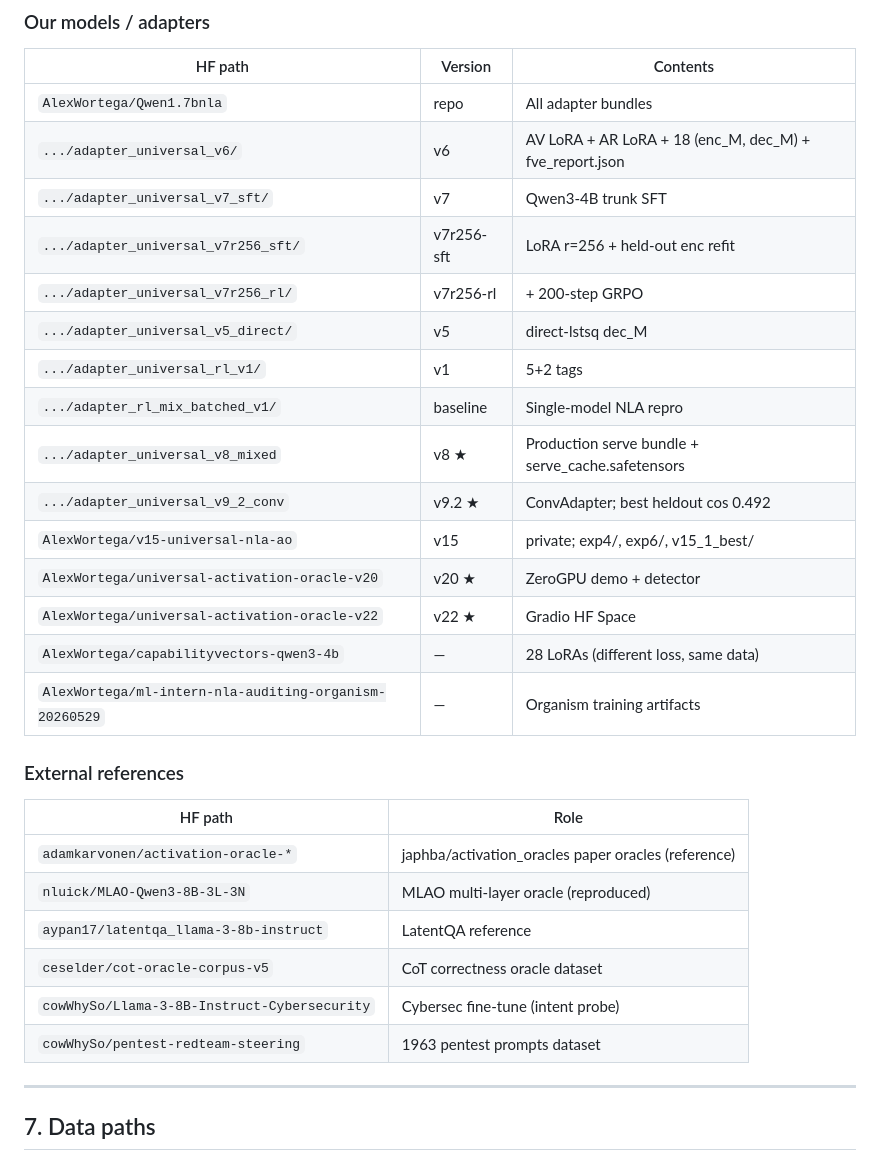
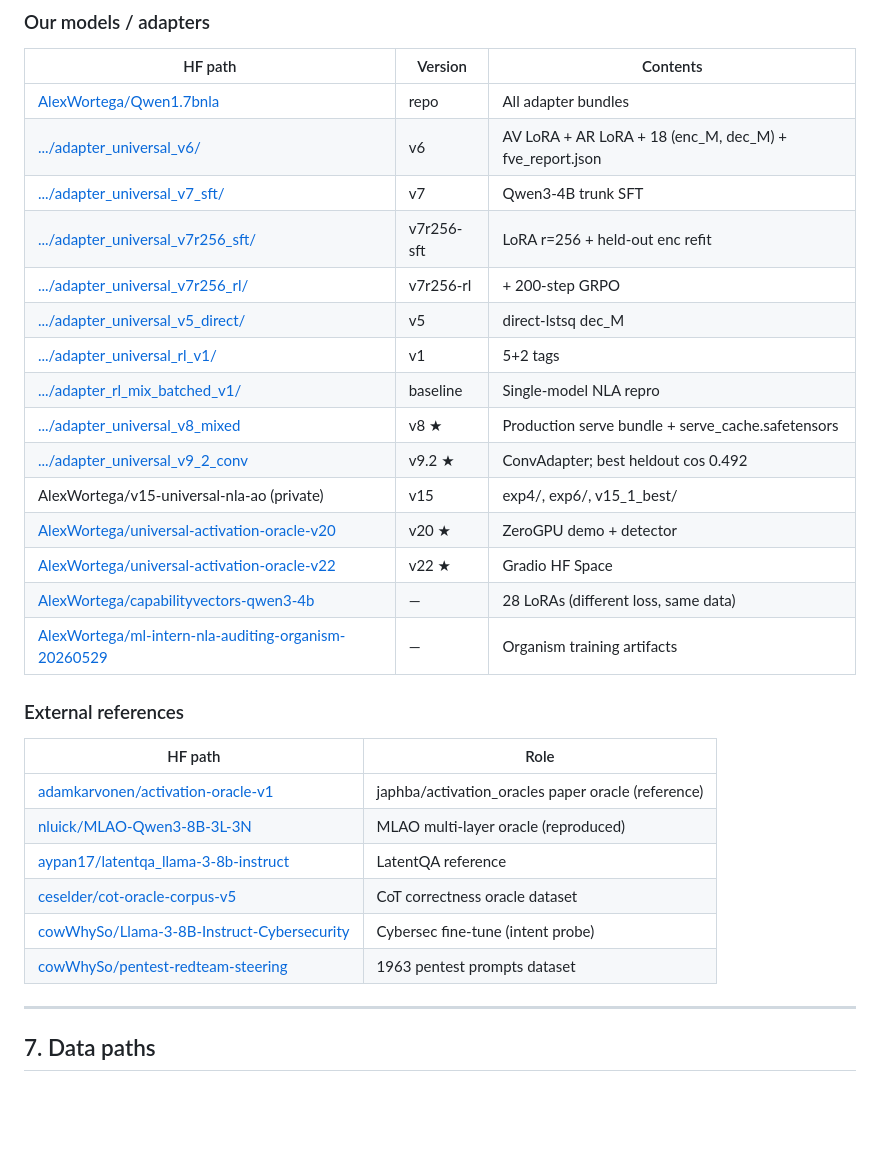
Before and after one commit to AlexWortega/qwen3-1p7b-nla, a Markdown page: docs/VERSION_HISTORY.md, the part around the change. Drawn GitHub-style; blank space fills up the shorter version.

Commit message:
docs: add clickable HF links to VERSION_HISTORY.md
Co-Authored-By: Claude Sonnet 4.6 <noreply@anthropic.com>

```diff
--- a/docs/VERSION_HISTORY.md
+++ b/docs/VERSION_HISTORY.md
@@ -462,32 +462,32 @@ All v9: Qwen3-1.7B, 13 trained tags, 10.5k passages (10k FineWeb-Edu + 500 multi
 
 | HF path | Version | Contents |
 |---------|---------|---------|
-| `AlexWortega/Qwen1.7bnla` | repo | All adapter bundles |
-| `.../adapter_universal_v6/` | v6 | AV LoRA + AR LoRA + 18 (enc_M, dec_M) + fve_report.json |
-| `.../adapter_universal_v7_sft/` | v7 | Qwen3-4B trunk SFT |
-| `.../adapter_universal_v7r256_sft/` | v7r256-sft | LoRA r=256 + held-out enc refit |
-| `.../adapter_universal_v7r256_rl/` | v7r256-rl | + 200-step GRPO |
-| `.../adapter_universal_v5_direct/` | v5 | direct-lstsq dec_M |
-| `.../adapter_universal_rl_v1/` | v1 | 5+2 tags |
-| `.../adapter_rl_mix_batched_v1/` | baseline | Single-model NLA repro |
-| `.../adapter_universal_v8_mixed` | v8 ★ | Production serve bundle + serve_cache.safetensors |
-| `.../adapter_universal_v9_2_conv` | v9.2 ★ | ConvAdapter; best heldout cos 0.492 |
-| `AlexWortega/v15-universal-nla-ao` | v15 | private; exp4/, exp6/, v15_1_best/ |
-| `AlexWortega/universal-activation-oracle-v20` | v20 ★ | ZeroGPU demo + detector |
-| `AlexWortega/universal-activation-oracle-v22` | v22 ★ | Gradio HF Space |
-| `AlexWortega/capabilityvectors-qwen3-4b` | — | 28 LoRAs (different loss, same data) |
-| `AlexWortega/ml-intern-nla-auditing-organism-20260529` | — | Organism training artifacts |
+| [AlexWortega/Qwen1.7bnla](https://huggingface.co/AlexWortega/Qwen1.7bnla) | repo | All adapter bundles |
+| [.../adapter_universal_v6/](https://huggingface.co/AlexWortega/Qwen1.7bnla/tree/main/adapter_universal_v6) | v6 | AV LoRA + AR LoRA + 18 (enc_M, dec_M) + fve_report.json |
+| [.../adapter_universal_v7_sft/](https://huggingface.co/AlexWortega/Qwen1.7bnla/tree/main/adapter_universal_v7_sft) | v7 | Qwen3-4B trunk SFT |
+| [.../adapter_universal_v7r256_sft/](https://huggingface.co/AlexWortega/Qwen1.7bnla/tree/main/adapter_universal_v7r256_sft) | v7r256-sft | LoRA r=256 + held-out enc refit |
+| [.../adapter_universal_v7r256_rl/](https://huggingface.co/AlexWortega/Qwen1.7bnla/tree/main/adapter_universal_v7r256_rl) | v7r256-rl | + 200-step GRPO |
+| [.../adapter_universal_v5_direct/](https://huggingface.co/AlexWortega/Qwen1.7bnla/tree/main/adapter_universal_v5_direct) | v5 | direct-lstsq dec_M |
+| [.../adapter_universal_rl_v1/](https://huggingface.co/AlexWortega/Qwen1.7bnla/tree/main/adapter_universal_rl_v1) | v1 | 5+2 tags |
+| [.../adapter_rl_mix_batched_v1/](https://huggingface.co/AlexWortega/Qwen1.7bnla/tree/main/adapter_rl_mix_batched_v1) | baseline | Single-model NLA repro |
+| [.../adapter_universal_v8_mixed](https://huggingface.co/AlexWortega/Qwen1.7bnla/tree/main/adapter_universal_v8_mixed) | v8 ★ | Production serve bundle + serve_cache.safetensors |
+| [.../adapter_universal_v9_2_conv](https://huggingface.co/AlexWortega/Qwen1.7bnla/tree/main/adapter_universal_v9_2_conv) | v9.2 ★ | ConvAdapter; best heldout cos 0.492 |
+| AlexWortega/v15-universal-nla-ao (private) | v15 | exp4/, exp6/, v15_1_best/ |
+| [AlexWortega/universal-activation-oracle-v20](https://huggingface.co/AlexWortega/universal-activation-oracle-v20) | v20 ★ | ZeroGPU demo + detector |
+| [AlexWortega/universal-activation-oracle-v22](https://huggingface.co/AlexWortega/universal-activation-oracle-v22) | v22 ★ | Gradio HF Space |
+| [AlexWortega/capabilityvectors-qwen3-4b](https://huggingface.co/AlexWortega/capabilityvectors-qwen3-4b) | — | 28 LoRAs (different loss, same data) |
+| [AlexWortega/ml-intern-nla-auditing-organism-20260529](https://huggingface.co/AlexWortega/ml-intern-nla-auditing-organism-20260529) | — | Organism training artifacts |
 
 ### External references
 
 | HF path | Role |
 |---------|------|
-| `adamkarvonen/activation-oracle-*` | japhba/activation_oracles paper oracles (reference) |
-| `nluick/MLAO-Qwen3-8B-3L-3N` | MLAO multi-layer oracle (reproduced) |
-| `aypan17/latentqa_llama-3-8b-instruct` | LatentQA reference |
-| `ceselder/cot-oracle-corpus-v5` | CoT correctness oracle dataset |
-| `cowWhySo/Llama-3-8B-Instruct-Cybersecurity` | Cybersec fine-tune (intent probe) |
-| `cowWhySo/pentest-redteam-steering` | 1963 pentest prompts dataset |
+| [adamkarvonen/activation-oracle-v1](https://huggingface.co/adamkarvonen/activation-oracle-v1) | japhba/activation_oracles paper oracle (reference) |
+| [nluick/MLAO-Qwen3-8B-3L-3N](https://huggingface.co/nluick/MLAO-Qwen3-8B-3L-3N) | MLAO multi-layer oracle (reproduced) |
+| [aypan17/latentqa_llama-3-8b-instruct](https://huggingface.co/aypan17/latentqa_llama-3-8b-instruct) | LatentQA reference |
+| [ceselder/cot-oracle-corpus-v5](https://huggingface.co/datasets/ceselder/cot-oracle-corpus-v5) | CoT correctness oracle dataset |
+| [cowWhySo/Llama-3-8B-Instruct-Cybersecurity](https://huggingface.co/cowWhySo/Llama-3-8B-Instruct-Cybersecurity) | Cybersec fine-tune (intent probe) |
+| [cowWhySo/pentest-redteam-steering](https://huggingface.co/datasets/cowWhySo/pentest-redteam-steering) | 1963 pentest prompts dataset |
 
 ---
 
```
